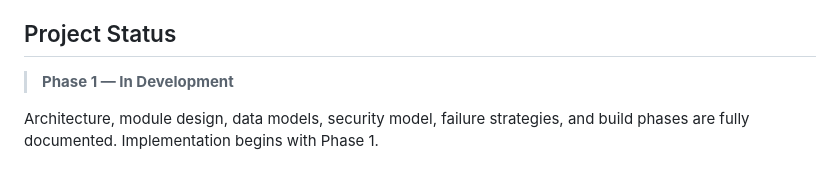
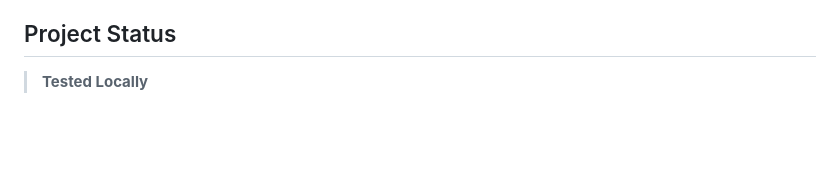
Before and after one commit to Anandprem-04/Scale-forge, a Markdown page: README.md, the part around the change. GitHub-like rendering; blank space fills up the shorter version.

Commit message:
Update project status in README
Removed Phase 1 status and updated project status to 'Tested Locally'.

```diff
--- a/README.md
+++ b/README.md
@@ -230,6 +230,4 @@ ScaleForge has no historical data when it first runs. This is solved with a two-
 
 ## Project Status
 
-> **Phase 1 — In Development**
-
-Architecture, module design, data models, security model, failure strategies, and build phases are fully documented. Implementation begins with Phase 1.
+> **Tested Locally**
```
